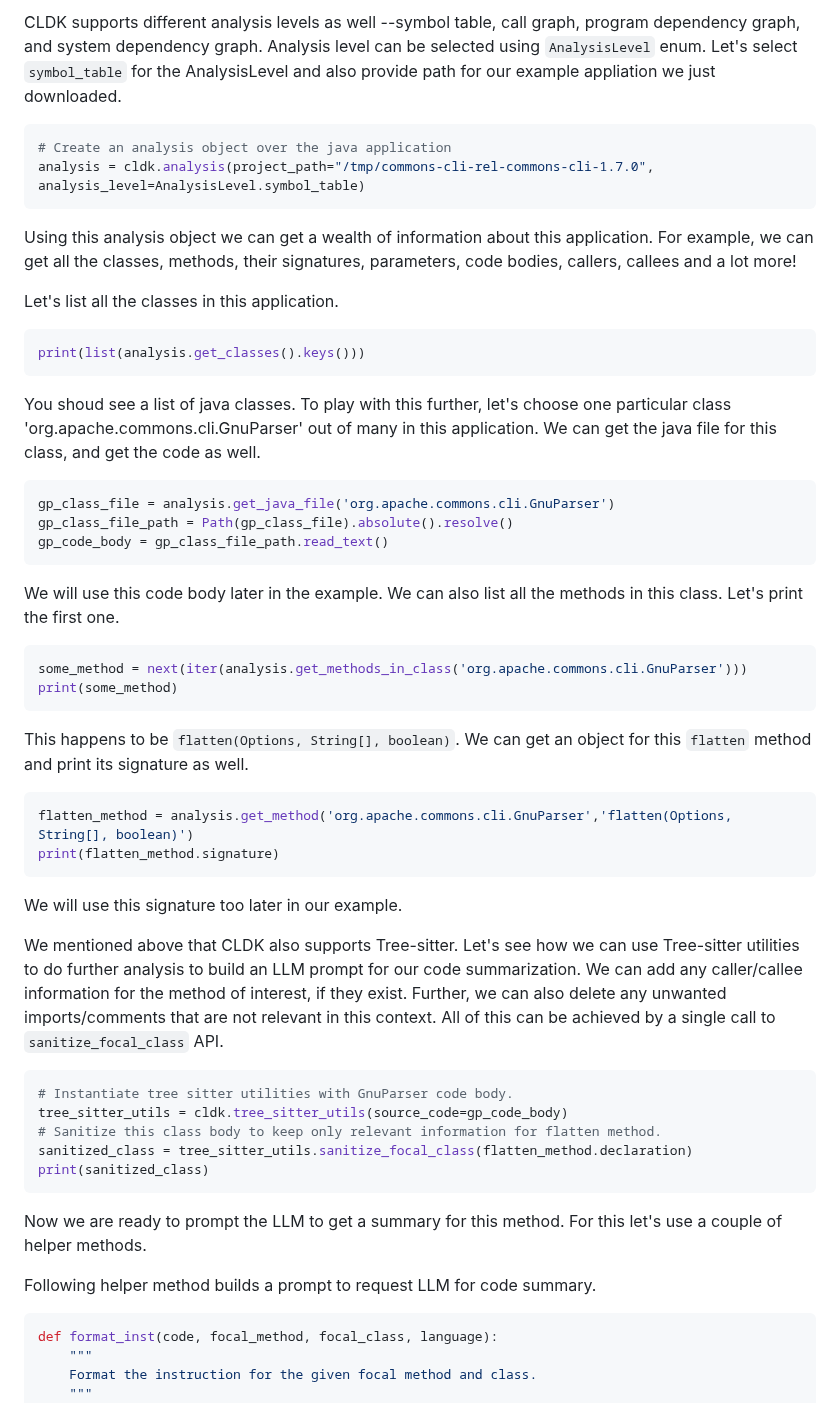
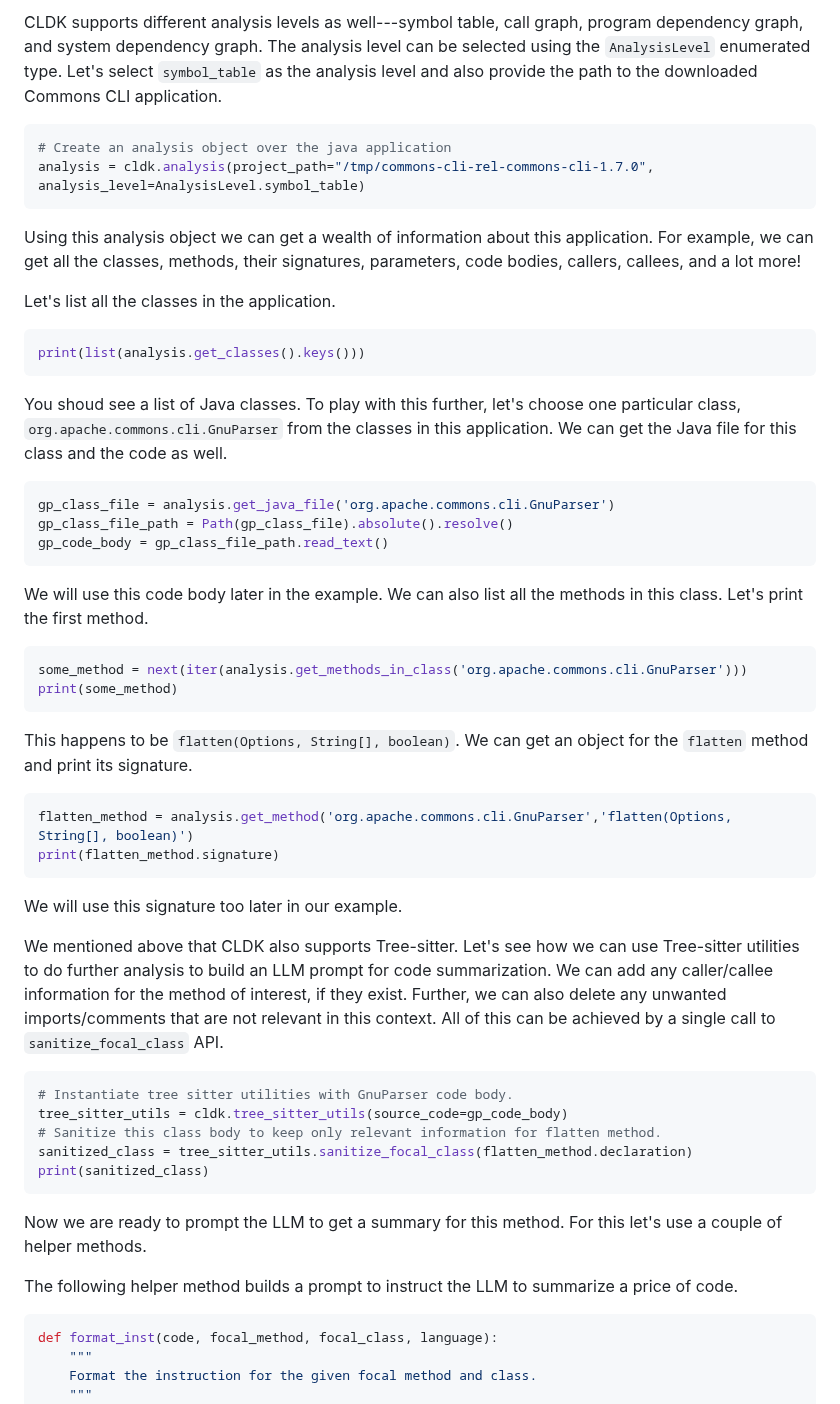
Before and after one commit to IBM/codellm-devkit, a Markdown page: docs/blog/blog.md, the part around one of its changes. Rendered like a GitHub page.

Commit message:
Updated blog
Signed-off-by: Saurabh Sinha <sinha108@gmail.com>

````diff
--- a/docs/blog/blog.md
+++ b/docs/blog/blog.md
@@ -75,31 +74,32 @@ CLDK uses different analysis engines -- Codeanalyzer (built using WALA and Javap
 
-CLDK supports different analysis levels as well --symbol table, call graph, program dependency graph, and system dependency graph. Analysis level can be selected using ```AnalysisLevel``` enum. Let's select ```symbol_table``` for the AnalysisLevel and also provide path for our example appliation we just downloaded.
+CLDK supports different analysis levels as well---symbol table, call graph, program dependency graph, and system dependency graph. The analysis level can be selected using the `AnalysisLevel` enumerated type.
+Let's select `symbol_table` as the analysis level and also provide the path to the downloaded Commons CLI application.
 
 ```python
 # Create an analysis object over the java application
 analysis = cldk.analysis(project_path="/tmp/commons-cli-rel-commons-cli-1.7.0", analysis_level=AnalysisLevel.symbol_table)
 ```
-Using this analysis object we can get a wealth of information about this application.  For example, we can get all the classes, methods, their signatures, parameters, code bodies, callers, callees and a lot more!
+Using this analysis object we can get a wealth of information about this application.  For example, we can get all the classes, methods, their signatures, parameters, code bodies, callers, callees, and a lot more!
 
-Let's list all the classes in this application.
+Let's list all the classes in the application.
 
 ```python
 print(list(analysis.get_classes().keys()))
 ```
-You shoud see a list of java classes.  To play with this further, let's choose one particular class 'org.apache.commons.cli.GnuParser' out of many in this application. We can get the java file for this class, and get the code as well.
+You shoud see a list of Java classes.  To play with this further, let's choose one particular class, `org.apache.commons.cli.GnuParser` from the classes in this application. We can get the Java file for this class and the code as well.
 
 ```python
 gp_class_file = analysis.get_java_file('org.apache.commons.cli.GnuParser')
 gp_class_file_path = Path(gp_class_file).absolute().resolve()
 gp_code_body = gp_class_file_path.read_text()
 ```
-We will use this code body later in the example.  We can also list all the methods in this class.  Let's print the first one.
+We will use this code body later in the example.  We can also list all the methods in this class.  Let's print the first method.
 
 ```python
 some_method = next(iter(analysis.get_methods_in_class('org.apache.commons.cli.GnuParser')))
 print(some_method)
 ```
-This happens to be `flatten(Options, String[], boolean)`.  We can get an object for this ```flatten``` method and print its signature as well.
+This happens to be `flatten(Options, String[], boolean)`.  We can get an object for the `flatten` method and print its signature.
 
 ```python
 flatten_method = analysis.get_method('org.apache.commons.cli.GnuParser','flatten(Options, String[], boolean)')
@@ -107,7 +107,7 @@ print(flatten_method.signature)
 ```
 We will use this signature too later in our example.
 
-We mentioned above that CLDK also supports Tree-sitter.  Let's see how we can use Tree-sitter utilities to do further analysis to build an LLM prompt for our code summarization.  We can add any caller/callee information for the method of interest, if they exist. Further, we can also delete any unwanted imports/comments that are not relevant in this context. All of this can be achieved by a single call to ```sanitize_focal_class``` API.
+We mentioned above that CLDK also supports Tree-sitter.  Let's see how we can use Tree-sitter utilities to do further analysis to build an LLM prompt for code summarization.  We can add any caller/callee information for the method of interest, if they exist. Further, we can also delete any unwanted imports/comments that are not relevant in this context. All of this can be achieved by a single call to ```sanitize_focal_class``` API.
 
 ```python
 # Instantiate tree sitter utilities with GnuParser code body.
@@ -119,7 +119,7 @@ print(sanitized_class)
 
 Now we are ready to prompt the LLM to get a summary for this method.  For this let's use a couple of helper methods.
 
-Following helper method builds a prompt to request LLM for code summary.
+The following helper method builds a prompt to instruct the LLM to summarize a price of code.
 
 ```python
 def format_inst(code, focal_method, focal_class, language):
````
Also changed, not shown: other parts of docs/blog/blog.md (+36 -34 lines).
